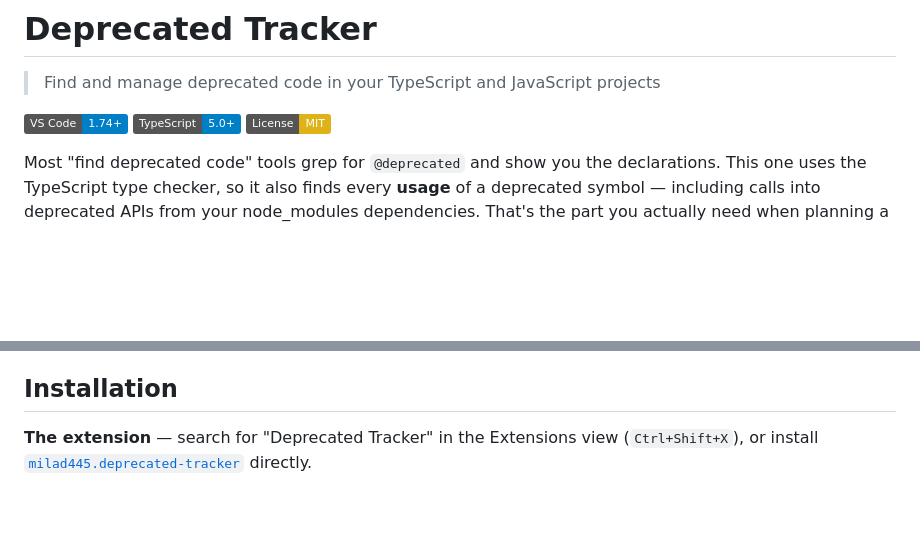
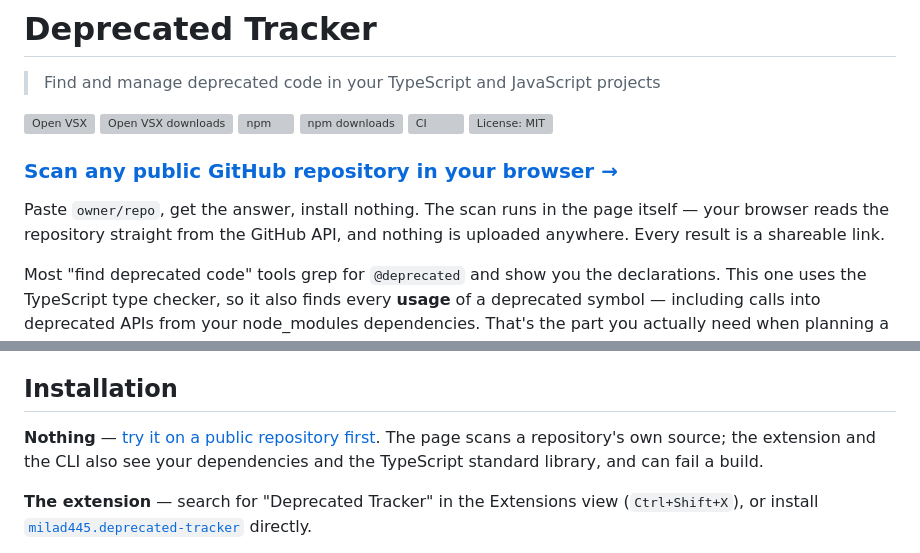
Before and after one commit to milad-hub/deprecated-tracker, a Markdown page: README.md, 2 parts joined by grey strips. GitHub-like rendering; badges without logos; blank space fills up the shorter version; grey boxes are pictures that could not be loaded.

Commit message:
docs: lead with the page someone can use without installing anything
All three READMEs now open with the browser scan. It is the only part of this
project a stranger can try in ten seconds, and until now nothing said it
existed: the GitHub README, the Marketplace listing and the npm listing each
opened by describing a thing you have to install first.

Each says what the page does not do, in the same breath as the link. The page
scans a repository's own source; the extension and the CLI also see your
dependencies and the standard library, and can fail a build. A link that
oversells the demo makes the install look redundant rather than necessary.

The badges are real ones now. The three that were there said "VS Code 1.74+",
"TypeScript 5.0+" and "License MIT" -- hardcoded strings that cannot go stale
because they were never live. In their place: Open VSX version and downloads,
npm version and monthly downloads, CI status, and the licence, each fetched by
shields at read time. All eight candidates were checked against shields before
being written down; the two Visual Studio Marketplace ones render "retired
badge" and are therefore not used, so the Marketplace is a plain link.

The listing copies keep absolute raw.githubusercontent.com image URLs and the
GitHub README keeps relative ones, which is the existing split and the reason
docs/README.*.md exist at all.

Verified by packaging: the .vsix and the tarball both carry the new opening
line, and neither carries web/.

```diff
--- a/README.md
+++ b/README.md
@@ -2,7 +2,11 @@
 
 > Find and manage deprecated code in your TypeScript and JavaScript projects
 
-[![VS Code](https://img.shields.io/badge/VS%20Code-1.74%2B-blue.svg)](https://code.visualstudio.com/) [![TypeScript](https://img.shields.io/badge/TypeScript-5.0%2B-blue.svg)](https://www.typescriptlang.org/) [![License: MIT](https://img.shields.io/badge/License-MIT-yellow.svg)](https://opensource.org/licenses/MIT)
+[![Open VSX](https://img.shields.io/open-vsx/v/milad445/deprecated-tracker?label=open%20vsx)](https://open-vsx.org/extension/milad445/deprecated-tracker) [![Open VSX downloads](https://img.shields.io/open-vsx/dt/milad445/deprecated-tracker?label=downloads)](https://open-vsx.org/extension/milad445/deprecated-tracker) [![npm](https://img.shields.io/npm/v/deprecated-tracker)](https://www.npmjs.com/package/deprecated-tracker) [![npm downloads](https://img.shields.io/npm/dm/deprecated-tracker)](https://www.npmjs.com/package/deprecated-tracker) [![CI](https://img.shields.io/github/actions/workflow/status/milad-hub/deprecated-tracker/ci.yml?branch=main&label=CI)](https://github.com/milad-hub/deprecated-tracker/actions/workflows/ci.yml) [![License: MIT](https://img.shields.io/github/license/milad-hub/deprecated-tracker)](https://opensource.org/licenses/MIT)
+
+### [Scan any public GitHub repository in your browser →](https://milad-hub.github.io/deprecated-tracker/)
+
+Paste `owner/repo`, get the answer, install nothing. The scan runs in the page itself — your browser reads the repository straight from the GitHub API, and nothing is uploaded anywhere. Every result is a shareable link.
 
 Most "find deprecated code" tools grep for `@deprecated` and show you the declarations. This one uses the TypeScript type checker, so it also finds every **usage** of a deprecated symbol — including calls into deprecated APIs from your node_modules dependencies. That's the part you actually need when planning a migration: not "what is deprecated", but "where am I still using it".
 
@@ -27,6 +31,8 @@ It ships two ways, sharing one scanner:
 ⚙️ **CI ratchet** - A headless CLI that fails a build only when the count *rises* above a committed baseline
 
 ## Installation
+
+**Nothing** — [try it on a public repository first](https://milad-hub.github.io/deprecated-tracker/). The page scans a repository's own source; the extension and the CLI also see your dependencies and the TypeScript standard library, and can fail a build.
 
 **The extension** — search for "Deprecated Tracker" in the Extensions view (`Ctrl+Shift+X`), or install [`milad445.deprecated-tracker`](https://marketplace.visualstudio.com/items?itemName=milad445.deprecated-tracker) directly.
 
```
Also changed, not shown: docs/README.npm.md (+2 -0 lines), docs/README.vscode.md (+2 -0 lines).
